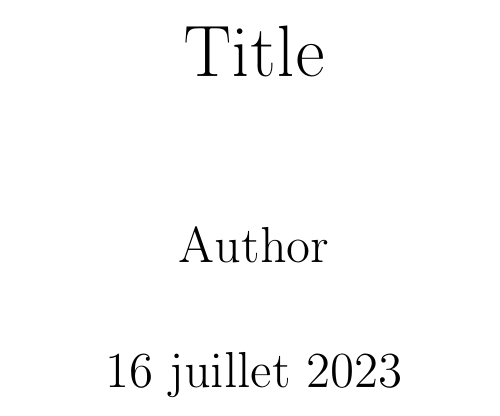
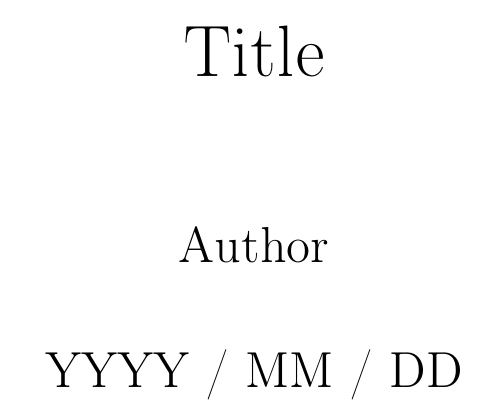
Before and after one commit to zeckrust/RusTeX, a LaTeX document (generated_tex/main.tex): part of page 1 of 3, cut so that both start at the same text. Compiled offline with pdfLaTeX.

Commit message:
Changed date example

```diff
--- a/generated_tex/main.tex
+++ b/generated_tex/main.tex
@@ -12,7 +12,7 @@
 % Added global commands
 \title{Title}
 \author{Author}
-\date{\today}
+\date{YYYY / MM / DD}
 \setlength{\tabcolsep}{18pt}
 
 \begin{document}
```
